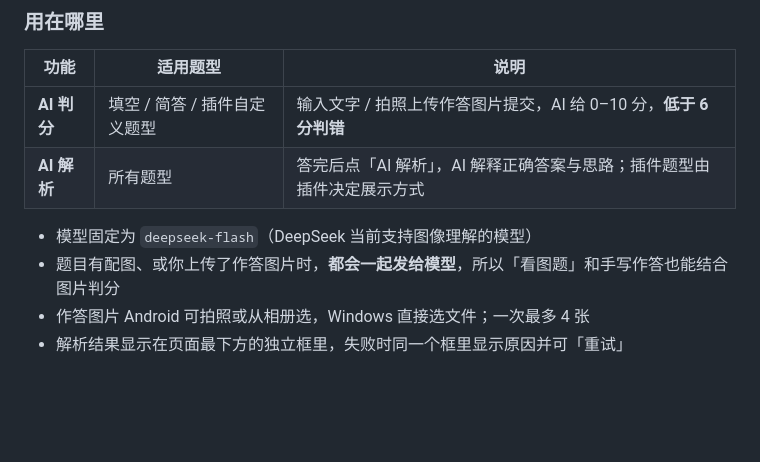
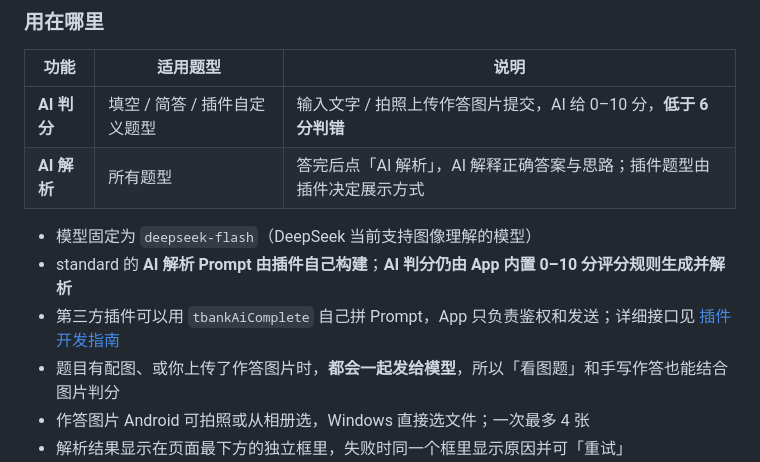
Before and after one commit to cztrtr/tbank, a Markdown page: README.md, the part around the change. Drawn GitHub-style; blank space fills up the shorter version.

```diff
--- a/README.md
+++ b/README.md
@@ -145,6 +145,8 @@ AI 能力默认不启用，需要填自己的 DeepSeek API Key。不配也能正
 | **AI 解析** | 所有题型 | 答完后点「AI 解析」，AI 解释正确答案与思路；插件题型由插件决定展示方式 |
 
 - 模型固定为 `deepseek-flash`（DeepSeek 当前支持图像理解的模型）
+- standard 的 **AI 解析 Prompt 由插件自己构建**；**AI 判分仍由 App 内置 0–10 分评分规则生成并解析**
+- 第三方插件可以用 `tbankAiComplete` 自己拼 Prompt，App 只负责鉴权和发送；详细接口见 [插件开发指南](docs/PLUGIN_DEVELOPMENT.md)
 - 题目有配图、或你上传了作答图片时，**都会一起发给模型**，所以「看图题」和手写作答也能结合图片判分
 - 作答图片 Android 可拍照或从相册选，Windows 直接选文件；一次最多 4 张
 - 解析结果显示在页面最下方的独立框里，失败时同一个框里显示原因并可「重试」
```
Also changed, not shown: docs/DEVELOPMENT.md (+4 -4 lines), docs/PLUGIN_DEVELOPMENT.md (+32 -1 lines).
